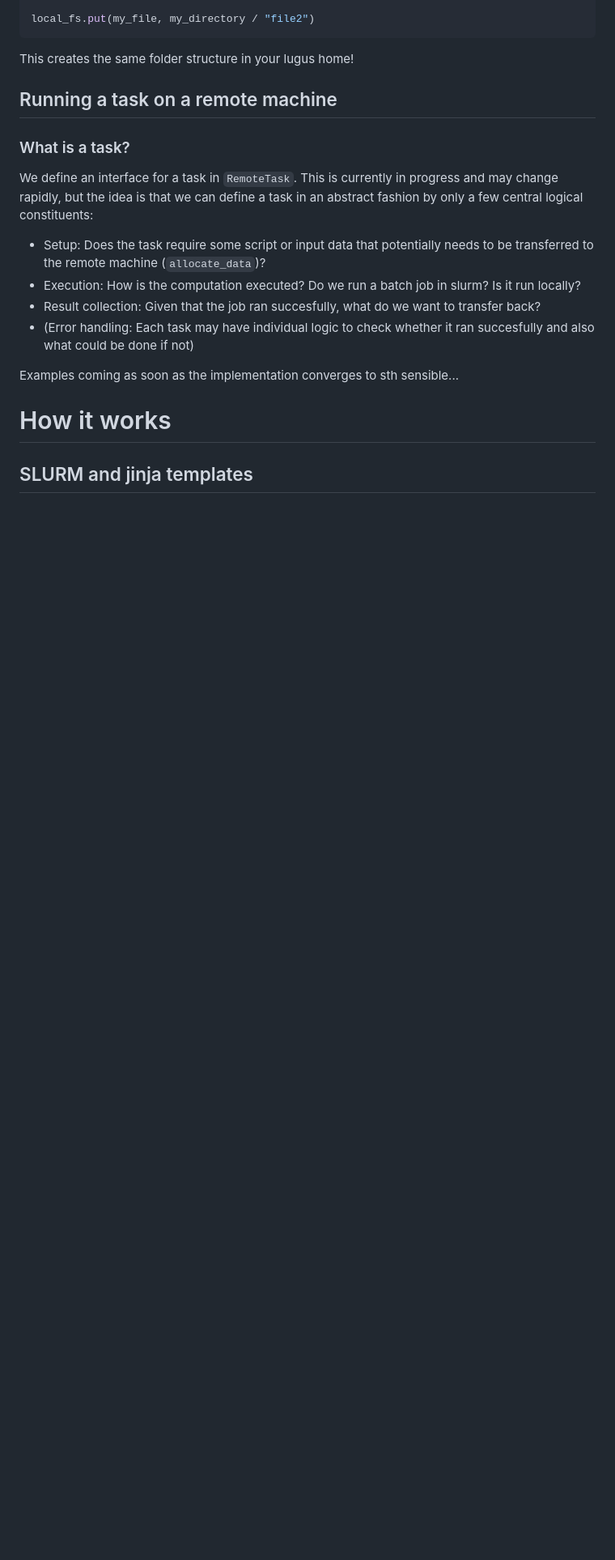
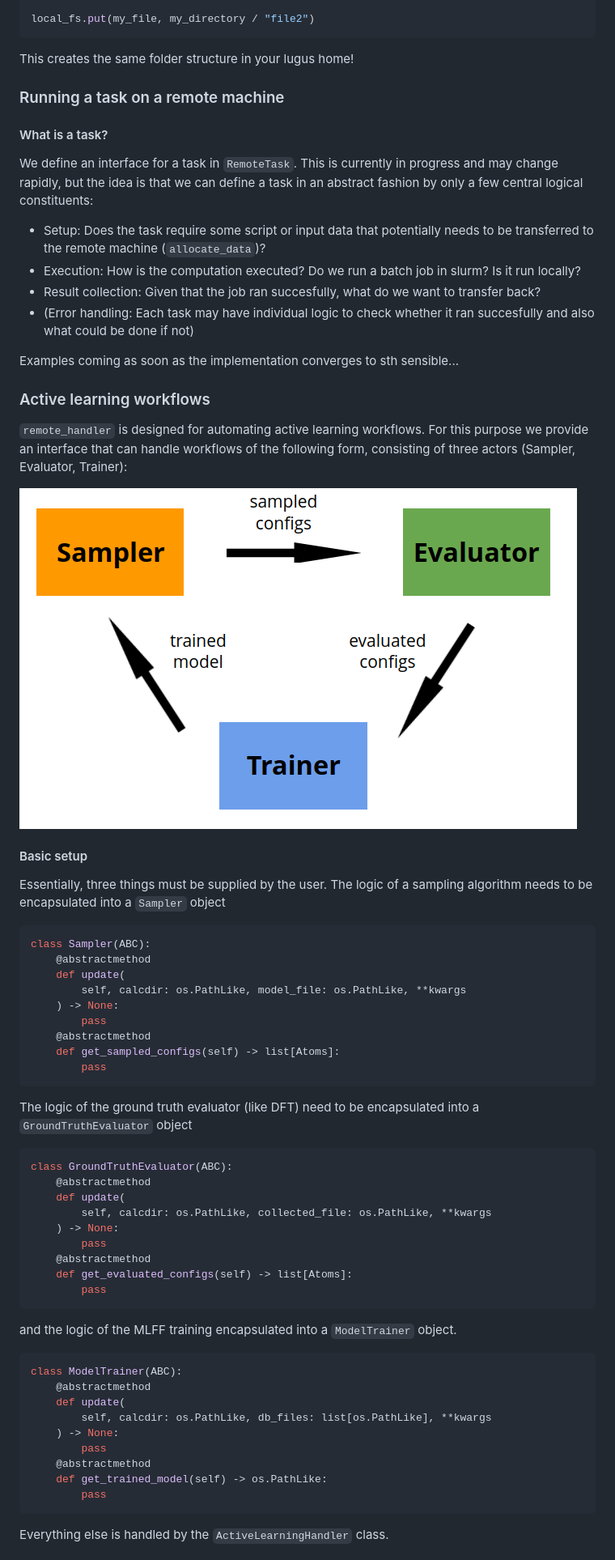
Before and after one commit to nunglert/remote_handler, a Markdown page: README.md, the part around one of its changes. Shown at 81% size. Drawn GitHub-style; pictures changed too: examples/al_loop.png (added); blank space fills up the shorter version.

Commit message:
Added some documentation on the active learning handler

````diff
--- a/README.md
+++ b/README.md
@@ -94,9 +94,9 @@ local_fs.put(my_file, my_directory / "file2")
 This creates the same folder structure in your lugus home!
 
 
-## Running a task on a remote machine
+### Running a task on a remote machine
 
-### What is a task?
+#### What is a task?
 We define an interface for a task in `RemoteTask`. This is currently in progress and may change rapidly, but the idea is that we can define a task in an abstract fashion by only a few central logical constituents:
 - Setup: Does the task require some script or input data that potentially needs to be transferred to the remote machine (`allocate_data`)?
 - Execution: How is the computation executed? Do we run a batch job in slurm? Is it run locally?
@@ -105,6 +105,54 @@ We define an interface for a task in `RemoteTask`. This is currently in progress
 
 Examples coming as soon as the implementation converges to sth sensible...
 
-# How it works
+### Active learning workflows
 
-## SLURM and jinja templates
+`remote_handler` is designed for automating active learning workflows. For this purpose we provide an interface that can handle workflows of the following form, consisting of three actors (Sampler, Evaluator, Trainer):
+
+![Image description](examples/al_loop.png)
+
+
+#### Basic setup
+Essentially, three things must be supplied by the user. The logic of a sampling algorithm needs to be encapsulated into a `Sampler` object
+
+```python
+class Sampler(ABC):
+    @abstractmethod
+    def update(
+        self, calcdir: os.PathLike, model_file: os.PathLike, **kwargs
+    ) -> None:
+        pass
+    @abstractmethod
+    def get_sampled_configs(self) -> list[Atoms]:
+        pass
+```
+
+The logic of the ground truth evaluator (like DFT) need to be encapsulated into a `GroundTruthEvaluator` object
+
+```python
+class GroundTruthEvaluator(ABC):
+    @abstractmethod
+    def update(
+        self, calcdir: os.PathLike, collected_file: os.PathLike, **kwargs
+    ) -> None:
+        pass
+    @abstractmethod
+    def get_evaluated_configs(self) -> list[Atoms]:
+        pass
+```
+
+and the logic of the MLFF training encapsulated into a `ModelTrainer` object.
+
+```python
+class ModelTrainer(ABC):
+    @abstractmethod
+    def update(
+        self, calcdir: os.PathLike, db_files: list[os.PathLike], **kwargs
+    ) -> None:
+        pass
+    @abstractmethod
+    def get_trained_model(self) -> os.PathLike:
+        pass
+```
+Everything else is handled by the `ActiveLearningHandler` class.
+
````
Also changed, not shown: other parts of README.md (+19 -10 lines), remote_handler.png (deleted), 5 other files.
